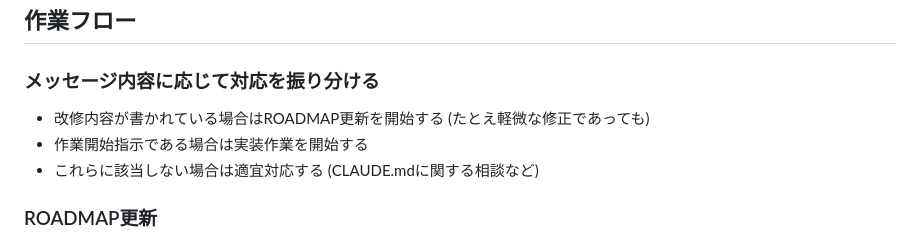
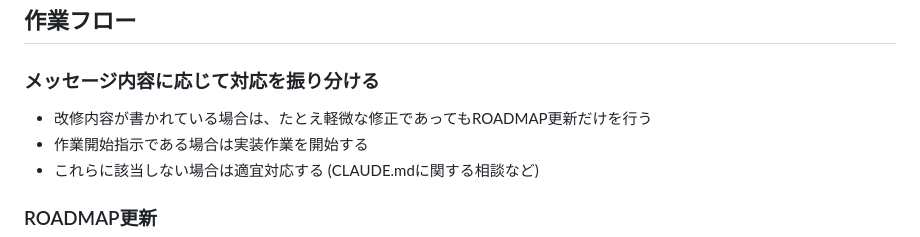
Before and after one commit to ZerOx4C/kondate-supporter, a Markdown page: CLAUDE.md, the part around the change. GitHub-like rendering.

Commit message:
ROADMAP更新時はそれだけで終わるようにCLAUDE.mdを修正した

```diff
--- a/CLAUDE.md
+++ b/CLAUDE.md
@@ -44,7 +44,7 @@ data/                     # SQLiteファイルの実行時生成先(Git管理外
 
 ### メッセージ内容に応じて対応を振り分ける
 
-- 改修内容が書かれている場合はROADMAP更新を開始する (たとえ軽微な修正であっても)
+- 改修内容が書かれている場合は、たとえ軽微な修正であってもROADMAP更新だけを行う
 - 作業開始指示である場合は実装作業を開始する
 - これらに該当しない場合は適宜対応する (CLAUDE.mdに関する相談など)
 
```
